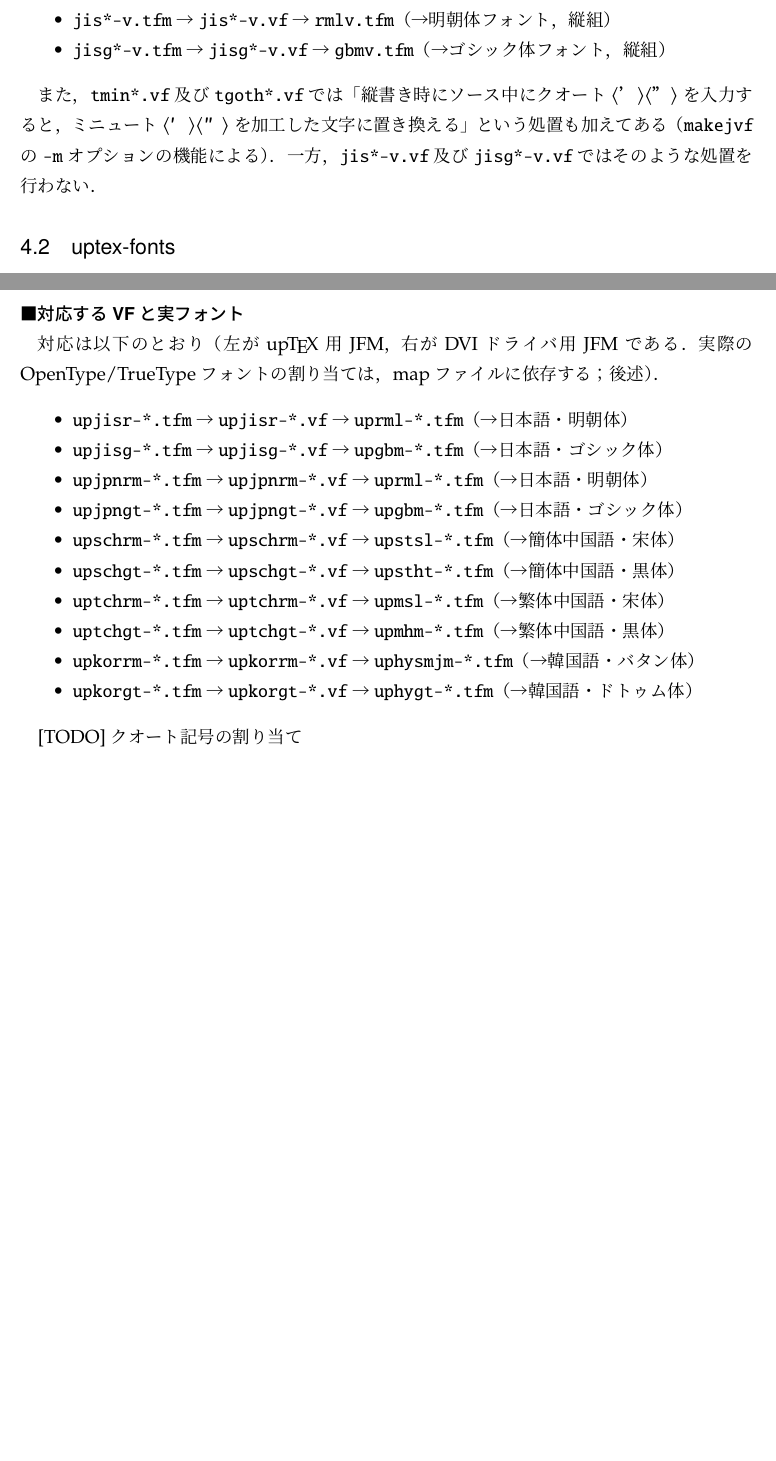
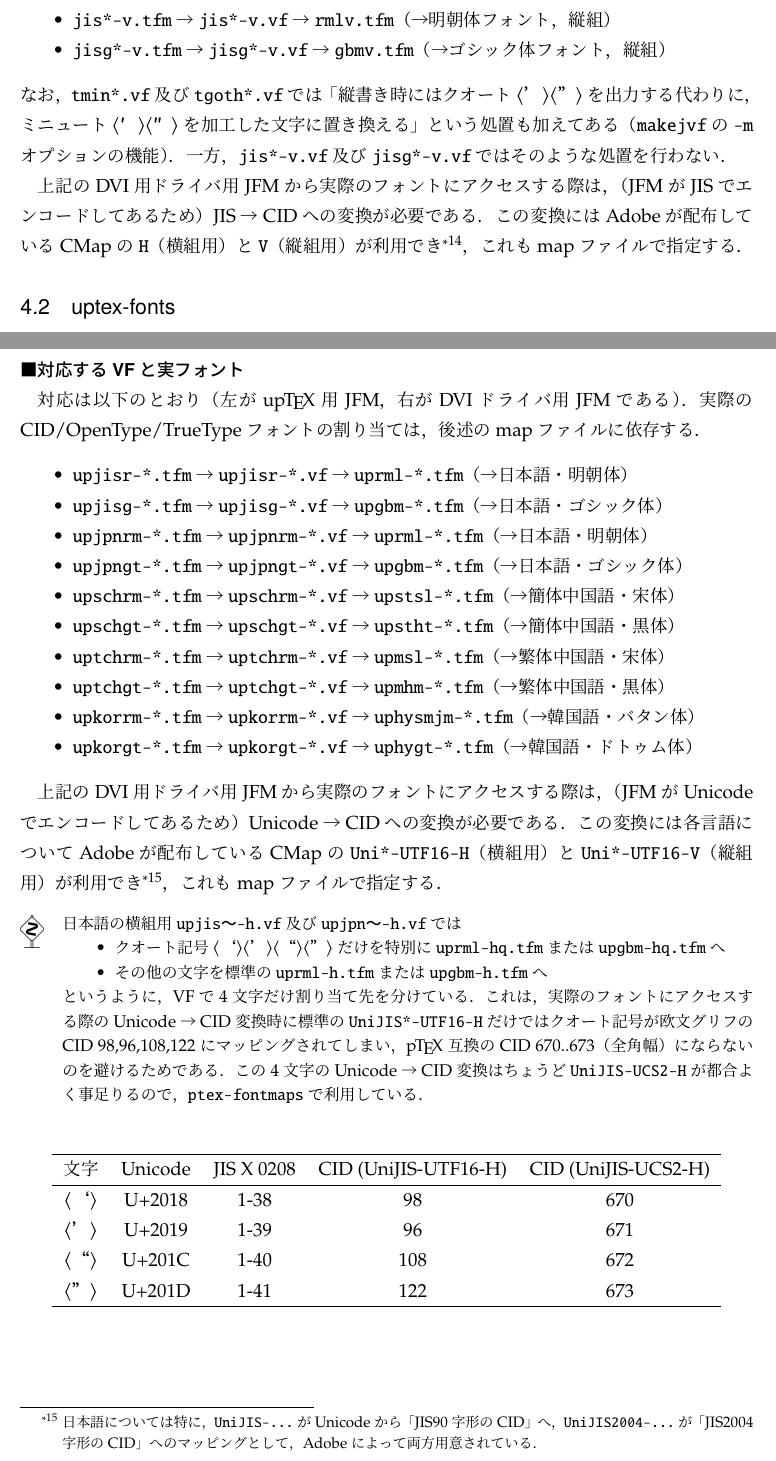
Before and after one commit to texjporg/ptex-manual, a LaTeX document (jfm.tex): two parts of pages 16 and 17 of 18, joined at a grey line, cut so that both start at the same text, the shorter picture padded with empty space. Compiled offline with pLaTeX and dvipdfmx.

Commit message:
jfm.tex: mention quote

```diff
--- a/jfm.tex
+++ b/jfm.tex
@@ -737,12 +737,19 @@ zw，zhの値を仮定した既存スタイルに影響を与えないように
   \item |jis*-v.tfm| → |jis*-v.vf| → |rmlv.tfm|（→明朝体フォント，縦組）
   \item |jisg*-v.tfm| → |jisg*-v.vf| → |gbmv.tfm|（→ゴシック体フォント，縦組）
 \end{itemize}
+なお，|tmin*.vf|及び|tgoth*.vf|では「縦書き時には
+クオート\codechar{’}\codechar{”}を出力する代わりに，
+ミニュート\codechar{′}\codechar{″}を加工した文字に置き換える」と
+いう処置も加えてある（\code{makejvf}の |-m| オプションの機能）．
+一方，|jis*-v.vf|及び|jisg*-v.vf|ではそのような処置を行わない．
 
-また，|tmin*.vf|及び|tgoth*.vf|では「縦書き時にソース中に
-クオート\codechar{’}\codechar{”}を入力すると，
-ミニュート\codechar{′}\codechar{″}を加工した文字に置き換える」と
-いう処置も加えてある（\code{makejvf}の |-m| オプションの機能による）．
-一方，|jis*-v.vf|及び|jisg*-v.vf|ではそのような処置を行わない．
+上記のDVI用ドライバ用JFMから実際のフォントにアクセスする際は，
+（JFMがJISでエンコードしてあるため）JIS→CIDへの変換が必要である．
+この変換にはAdobeが配布しているCMapの|H|（横組用）と|V|（縦組用）が
+利用でき\footnote{ただし，Adobeの|H|と|V|は古く，
+JISコードから「JIS90字形のCID」へのマッピングである．
+「JIS2004字形のCID」へのマッピングは日本語\TeX 開発コミュニティが
+用意した|2004-H|と|2004-V|が必要．}，これもmapファイルで指定する．
 
 \subsection{uptex-fonts}
 
@@ -791,8 +798,8 @@ JISフォントメトリックを基に，JIS~X~0208→Unicodeで追加された
 
 \paragraph{対応するVFと実フォント}
 
-対応は以下のとおり（左が\upTeX 用JFM，右がDVIドライバ用JFMである．
-実際のOpenType/TrueTypeフォントの割り当ては，mapファイルに依存する；後述）．
+対応は以下のとおり（左が\upTeX 用JFM，右がDVIドライバ用JFMである）．
+実際のCID/OpenType/TrueTypeフォントの割り当ては，後述のmapファイルに依存する．
 \begin{itemize}
   \item |upjisr-*.tfm| → |upjisr-*.vf| → |uprml-*.tfm|（→日本語・明朝体）
   \item |upjisg-*.tfm| → |upjisg-*.vf| → |upgbm-*.tfm|（→日本語・ゴシック体）
@@ -806,8 +813,42 @@ JISフォントメトリックを基に，JIS~X~0208→Unicodeで追加された
   \item |upkorgt-*.tfm| → |upkorgt-*.vf| → |uphygt-*.tfm|（→韓国語・ドトゥム体）
 \end{itemize}
 
-[TODO] クオート記号の割り当て
+上記のDVI用ドライバ用JFMから実際のフォントにアクセスする際は，
+（JFMがUnicodeでエンコードしてあるため）Unicode→CIDへの変換が必要である．
+この変換には各言語についてAdobeが配布しているCMapの|Uni*-UTF16-H|（横組用）と
+|Uni*-UTF16-V|（縦組用）が利用でき\footnote{日本語については特に，
+|UniJIS-...|がUnicodeから「JIS90字形のCID」へ，
+|UniJIS2004-...|が「JIS2004字形のCID」へのマッピングとして，
+Adobeによって両方用意されている．}，これもmapファイルで指定する．
+
+\begin{dangerous}
+% クオート記号の割り当て
 % https://oku.edu.mie-u.ac.jp/tex/mod/forum/discuss.php?d=3153
+日本語の横組用|upjis〜-h.vf|及び|upjpn〜-h.vf|では
+\begin{itemize}
+ \item クオート記号\codechar{‘}\codechar{’}\codechar{“}\codechar{”}だけを
+  特別に|uprml-hq.tfm|または|upgbm-hq.tfm|へ
+ \item その他の文字を標準の|uprml-h.tfm|または|upgbm-h.tfm|へ
+\end{itemize}
+というように，VFで4文字だけ割り当て先を分けている．
+これは，実際のフォントにアクセスする際のUnicode→CID変換時に
+標準の|UniJIS*-UTF16-H|だけではクオート記号が
+欧文グリフのCID~98,96,108,122にマッピングされてしまい，
+\pTeX 互換のCID~670..673（全角幅）にならないのを避けるためである．
+この4文字のUnicode→CID変換はちょうど|UniJIS-UCS2-H|が
+都合よく事足りるので，|ptex-fontmaps|で利用している．
+\end{dangerous}
+\begin{table}[b]
+\centering
+\begin{tabular}{ccccc}\hline
+文字 & Unicode & JIS~X~0208
+ & CID (UniJIS-UTF16-H) & CID (UniJIS-UCS2-H) \\ \hline
+\codechar{‘} & U+2018 & 1-38 & 98 & 670 \\
+\codechar{’} & U+2019 & 1-39 & 96 & 671 \\
+\codechar{“} & U+201C & 1-40 & 108 & 672 \\
+\codechar{”} & U+201D & 1-41 & 122 & 673 \\ \hline
+\end{tabular}
+\end{table}
 
 \subsection{実フォントへの割り当て (ptex-fontmaps)}
 
```
Also changed, not shown: jfm.tex (6 more changed lines).
